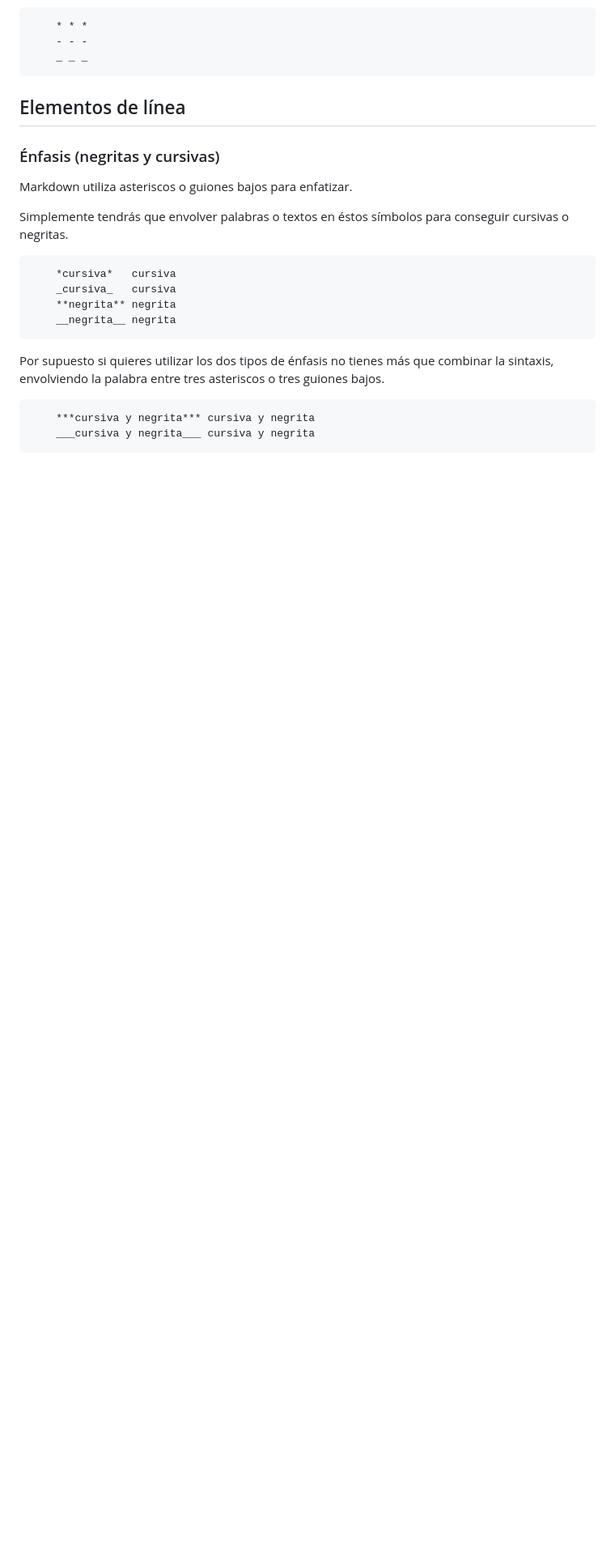
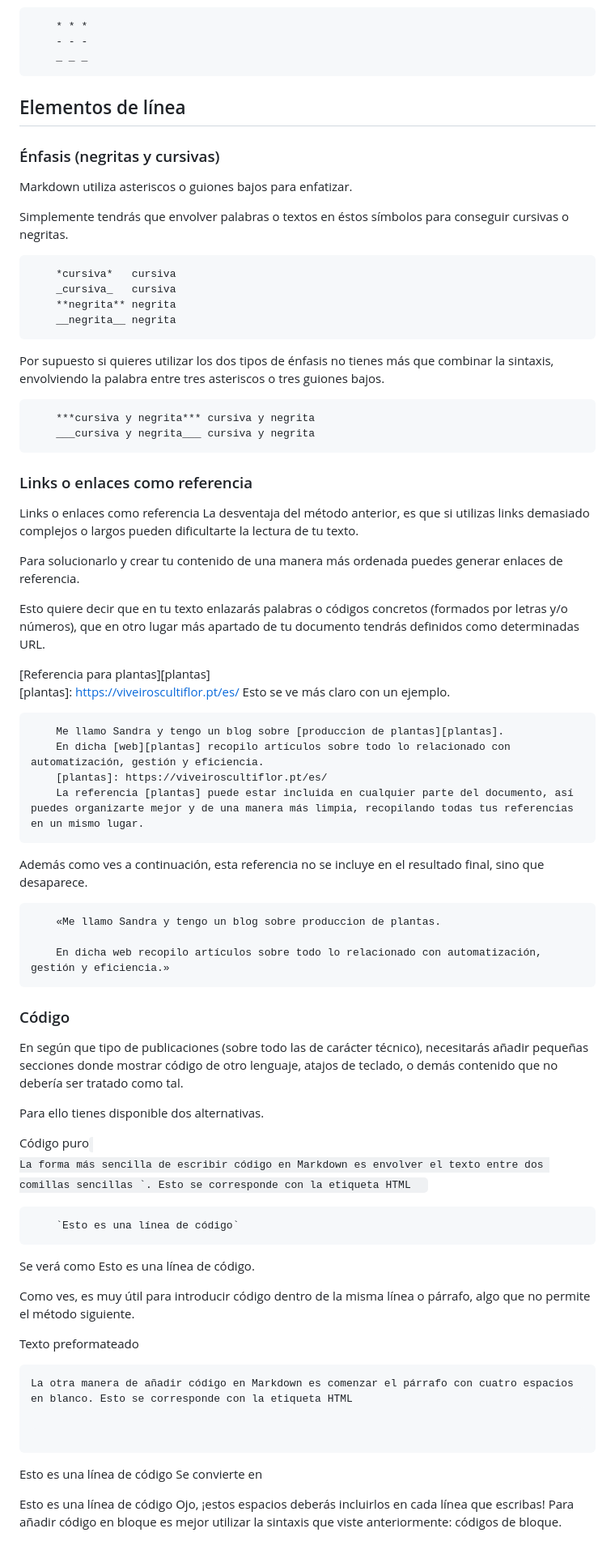
Before and after one commit to sandralongas1/entornos-practica-git, a Markdown page: demo-markdown.md, the part around the change. Shown at 81% size. Drawn GitHub-style; blank space fills up the shorter version.

```diff
--- a/demo-markdown.md
+++ b/demo-markdown.md
@@ -146,3 +146,46 @@ Por supuesto si quieres utilizar los dos tipos de énfasis no tienes más que co
 
         ***cursiva y negrita***	cursiva y negrita
         ___cursiva y negrita___	cursiva y negrita
+### Links o enlaces como referencia
+Links o enlaces como referencia
+La desventaja del método anterior, es que si utilizas links demasiado complejos o largos pueden dificultarte la lectura de tu texto.
+
+Para solucionarlo y crear tu contenido de una manera más ordenada puedes generar enlaces de referencia.
+
+Esto quiere decir que en tu texto enlazarás palabras o códigos concretos (formados por letras y/o números), que en otro lugar más apartado de tu documento tendrás definidos como determinadas URL.
+
+[Referencia para plantas][plantas]
+[plantas]: https://viveiroscultiflor.pt/es/
+Esto se ve más claro con un ejemplo.
+
+        Me llamo Sandra y tengo un blog sobre [produccion de plantas][plantas].
+        En dicha [web][plantas] recopilo artículos sobre todo lo relacionado con automatización, gestión y eficiencia.
+        [plantas]: https://viveiroscultiflor.pt/es/
+        La referencia [plantas] puede estar incluida en cualquier parte del documento, así puedes organizarte mejor y de una manera más limpia, recopilando todas tus referencias en un mismo lugar.
+
+Además como ves a continuación, esta referencia no se incluye en el resultado final, sino que desaparece.
+
+        «Me llamo Sandra y tengo un blog sobre produccion de plantas.
+
+        En dicha web recopilo artículos sobre todo lo relacionado con automatización, gestión y eficiencia.»
+### Código
+En según que tipo de publicaciones (sobre todo las de carácter técnico), necesitarás añadir pequeñas secciones donde mostrar código de otro lenguaje, atajos de teclado, o demás contenido que no debería ser tratado como tal.
+
+Para ello tienes disponible dos alternativas.
+
+Código puro <code>
+La forma más sencilla de escribir código en Markdown es envolver el texto entre dos comillas sencillas `. Esto se corresponde con la etiqueta HTML <code>
+
+        `Esto es una línea de código`
+Se verá como Esto es una línea de código.
+
+Como ves, es muy útil para introducir código dentro de la misma línea o párrafo, algo que no permite el método siguiente.
+
+Texto preformateado <pre>
+La otra manera de añadir código en Markdown es comenzar el párrafo con cuatro espacios en blanco. Esto se corresponde con la etiqueta HTML <pre>
+
+Esto es una línea de código
+Se convierte en
+
+Esto es una línea de código
+Ojo, ¡estos espacios deberás incluirlos en cada línea que escribas! Para añadir código en bloque es mejor utilizar la sintaxis que viste anteriormente: códigos de bloque.
```
